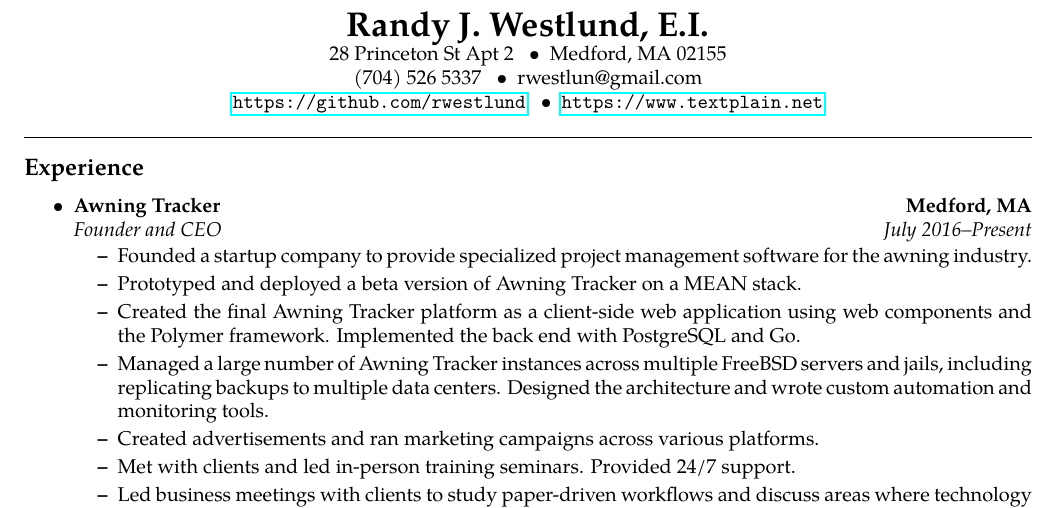
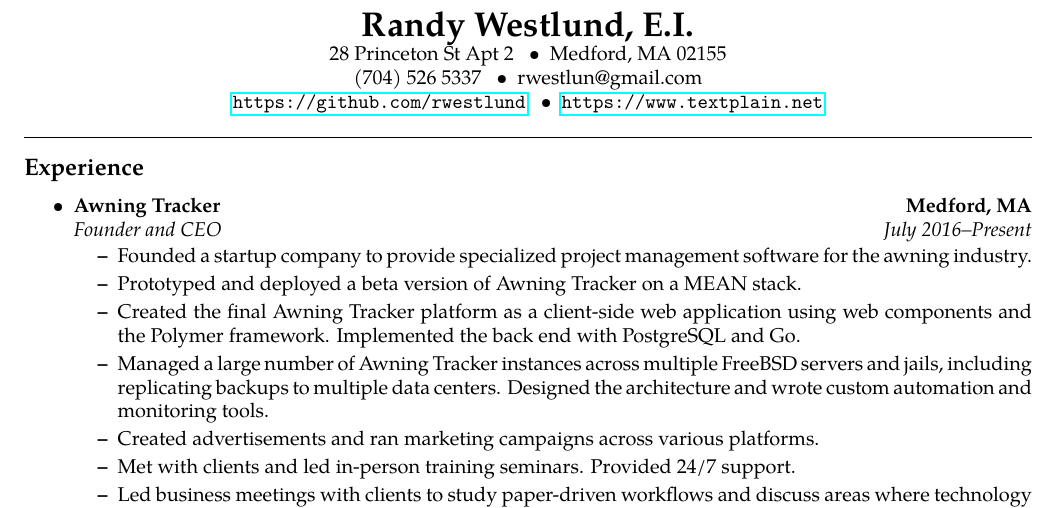
Before and after one commit to rwestlund/cv, a LaTeX CV (cv.tex): part of page 1 of 4, cut so that both start at the same text. Compiled offline with pdfLaTeX.

Commit message:
Remove middle initial

```diff
--- a/cv.tex
+++ b/cv.tex
@@ -30,7 +30,7 @@
 
 \begin{document}
 \begin{center}
-{\LARGE \textbf{Randy J. Westlund, E.I.}}
+{\LARGE \textbf{Randy Westlund, E.I.}}
 
 28 Princeton St Apt 2 \ \ \textbullet%
     \ \ Medford, MA 02155 \\
```
